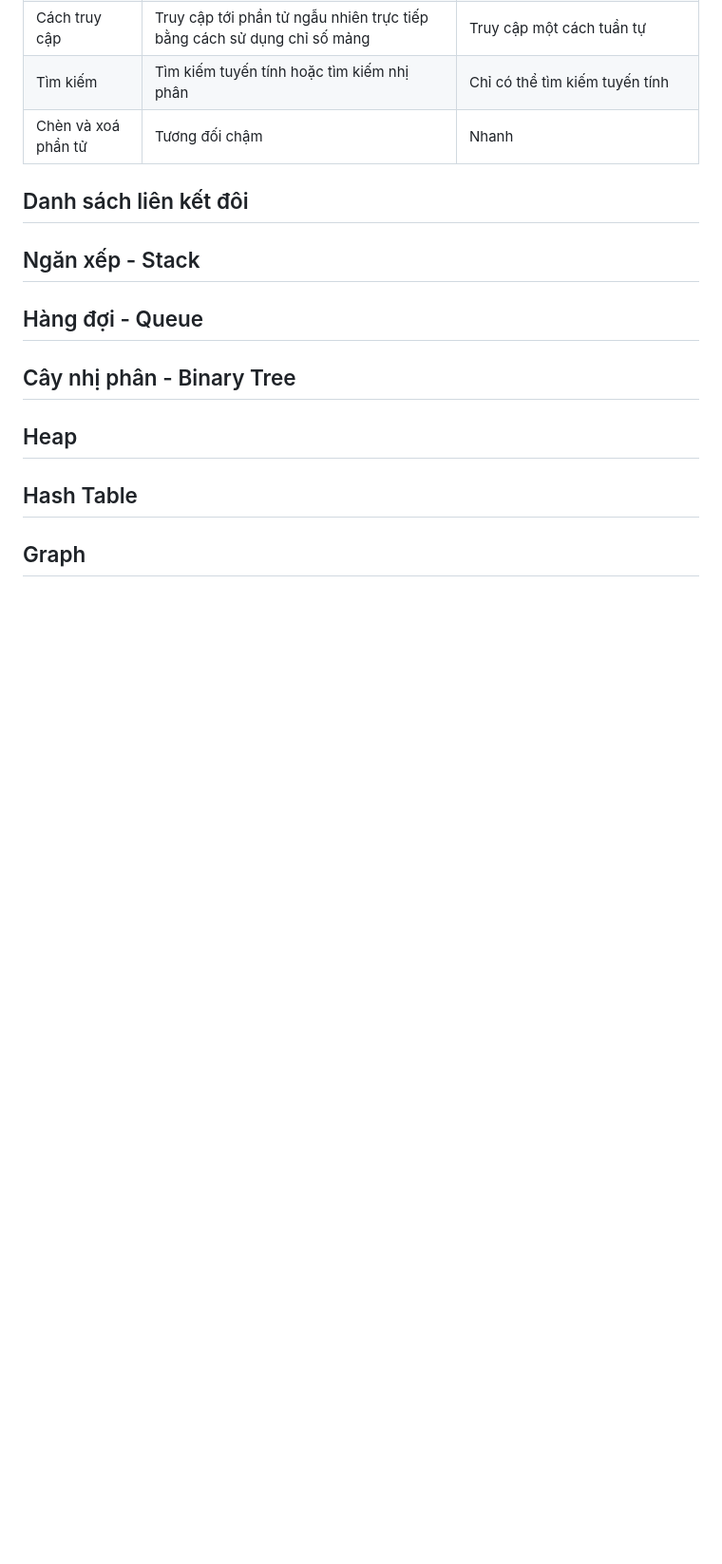
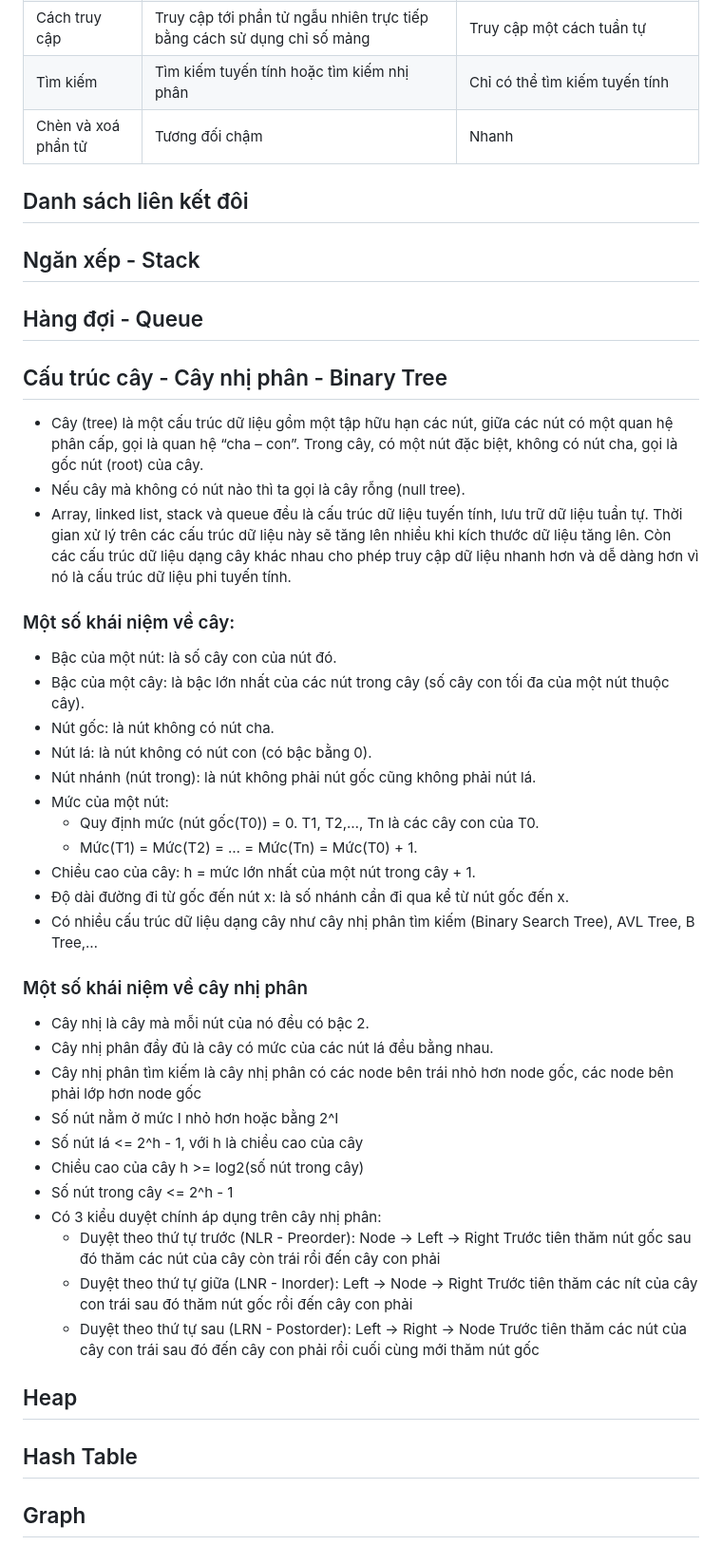
Before and after one commit to hieuvu98/clean-code, a Markdown page: JS/algorithms-and-data-structure/README.md, the part around the change. Shown: that part at 95% size. Drawn GitHub-style; blank space fills up the shorter version.

Commit message:
Update tree struct

```diff
--- a/JS/algorithms-and-data-structure/README.md
+++ b/JS/algorithms-and-data-structure/README.md
@@ -164,8 +164,38 @@ function fibonacci(n) {
 
 ## Hàng đợi - Queue
 
-## Cây nhị phân - Binary Tree
+## Cấu trúc cây - Cây nhị phân - Binary Tree
 
+- Cây (tree) là một cấu trúc dữ liệu gồm một tập hữu hạn các nút, giữa các nút có một quan hệ phân cấp, gọi là quan hệ “cha – con”. Trong cây, có một nút đặc biệt, không có nút cha, gọi là gốc nút (root) của cây.
+- Nếu cây mà không có nút nào thì ta gọi là cây rỗng (null tree).
+- Array, linked list, stack và queue đều là cấu trúc dữ liệu tuyến tính, lưu trữ dữ liệu tuần tự. Thời gian xử lý trên các cấu trúc dữ liệu này sẽ tăng lên nhiều khi kích thước dữ liệu tăng lên. Còn các cấu trúc dữ liệu dạng cây khác nhau cho phép truy cập dữ liệu nhanh hơn và dễ dàng hơn vì nó là cấu trúc dữ liệu phi tuyến tính.
+
+### Một số khái niệm về cây:
+
+- Bậc của một nút: là số cây con của nút đó.
+- Bậc của một cây: là bậc lớn nhất của các nút trong cây (số cây con tối đa của một nút thuộc cây).
+- Nút gốc: là nút không có nút cha.
+- Nút lá: là nút không có nút con (có bậc bằng 0).
+- Nút nhánh (nút trong): là nút không phải nút gốc cũng không phải nút lá.
+- Mức của một nút:
+  - Quy định mức (nút gốc(T0)) = 0. T1, T2,…, Tn là các cây con của T0.
+  - Mức(T1) = Mức(T2) = … = Mức(Tn) = Mức(T0) + 1.
+- Chiều cao của cây: h = mức lớn nhất của một nút trong cây + 1.
+- Độ dài đường đi từ gốc đến nút x: là số nhánh cần đi qua kể từ nút gốc đến x.
+- Có nhiều cấu trúc dữ liệu dạng cây như cây nhị phân tìm kiếm (Binary Search Tree), AVL Tree, B Tree,…
+
+### Một số khái niệm về cây nhị phân
+- Cây nhị là cây mà mỗi nút của nó đều có bậc 2.
+- Cây nhị phân đầy đủ là cây có mức của các nút lá đều bằng nhau.
+- Cây nhị phân tìm kiếm là cây nhị phân có các node bên trái nhỏ hơn node gốc, các node bên phải lớp hơn node gốc
+- Số nút nằm ở mức I nhỏ hơn hoặc bằng 2^I
+- Số nút lá <= 2^h - 1, với h là chiều cao của cây
+- Chiều cao của cây h >= log2(số nút trong cây)
+- Số nút trong cây <= 2^h - 1
+- Có 3 kiểu duyệt chính áp dụng trên cây nhị phân:
+  * Duyệt theo thứ tự trước (NLR - Preorder): Node -> Left -> Right Trước tiên thăm nút gốc sau đó thăm các nút của cây còn trái rồi đến cây con phải
+  * Duyệt theo thứ tự giữa (LNR - Inorder): Left -> Node -> Right Trước tiên thăm các nít của cây con trái sau đó thăm nút gốc rồi đến cây con phải
+  * Duyệt theo thứ tự sau (LRN - Postorder): Left -> Right -> Node Trước tiên thăm các nút của cây con trái sau đó đến cây con phải rồi cuối cùng mới thăm nút gốc
 ## Heap
 
 ## Hash Table
```
Also changed, not shown: images/Treedatastructure.png (added), 5 other files.
